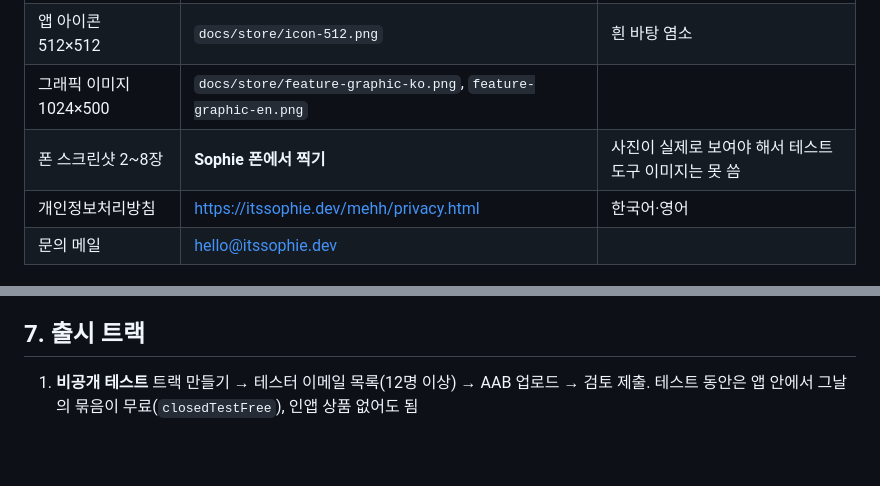
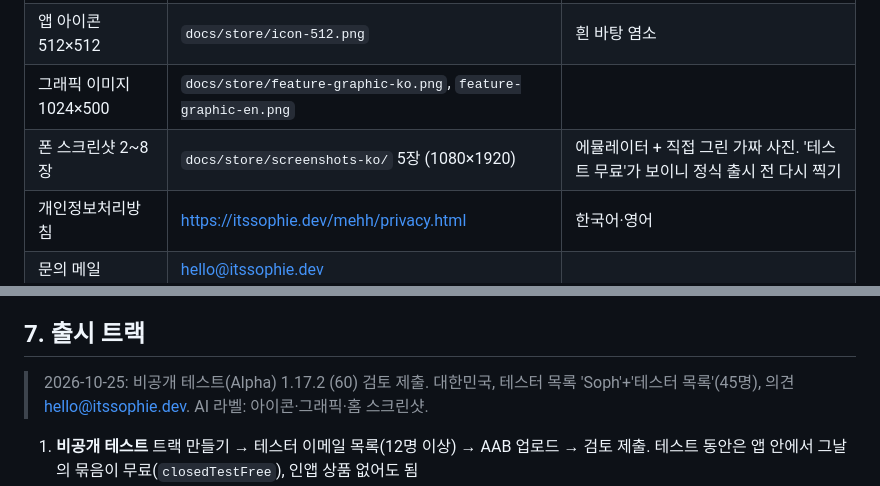
Before and after one commit to LetsBeLikeSophie/Mehh, a Markdown page: docs/store/play-console.md, 2 parts joined by grey strips. Rendered like a GitHub page; blank space fills up the shorter version.

Commit message:
docs(store): 비공개 테스트 제출 상태 기록
Co-Authored-By: Claude Opus 5.5 <noreply@anthropic.com>

```diff
--- a/docs/store/play-console.md
+++ b/docs/store/play-console.md
@@ -9,7 +9,7 @@ Sophie가 Play Console에서 그대로 붙여 넣을 수 있게 정리한 문서
 | 앱 번들 (AAB) | `build/app/outputs/bundle/release/app-release.aab` | 1.17.2 (60), 출시용 키로 서명 |
 | 앱 아이콘 512×512 | `docs/store/icon-512.png` | 흰 바탕 염소 |
 | 그래픽 이미지 1024×500 | `docs/store/feature-graphic-ko.png`, `feature-graphic-en.png` | |
-| 폰 스크린샷 2~8장 | **Sophie 폰에서 찍기** | 사진이 실제로 보여야 해서 테스트 도구 이미지는 못 씀 |
+| 폰 스크린샷 2~8장 | `docs/store/screenshots-ko/` 5장 (1080×1920) | 에뮬레이터 + 직접 그린 가짜 사진. '테스트 무료'가 보이니 정식 출시 전 다시 찍기 |
 | 개인정보처리방침 | https://itssophie.dev/mehh/privacy.html | 한국어·영어 |
 | 문의 메일 | hello@itssophie.dev | |
 
@@ -157,6 +157,8 @@ These features need to compare every photo with every other photo (for example,
 
 ## 7. 출시 트랙
 
+> 2026-10-25: 비공개 테스트(Alpha) 1.17.2 (60) 검토 제출. 대한민국, 테스터 목록 'Soph'+'테스터 목록'(45명), 의견 hello@itssophie.dev. AI 라벨: 아이콘·그래픽·홈 스크린샷.
+
 1. **비공개 테스트** 트랙 만들기 → 테스터 이메일 목록(12명 이상) → AAB 업로드 → 검토 제출. 테스트 동안은 앱 안에서 그날의 묶음이 무료(`closedTestFree`), 인앱 상품 없어도 됨
 2. AAB가 올라가면 **수익 창출 > 인앱 상품**:
    - `mehh_pro_lifetime` 일회성 상품 · ₩12,900 / $9.99
```
